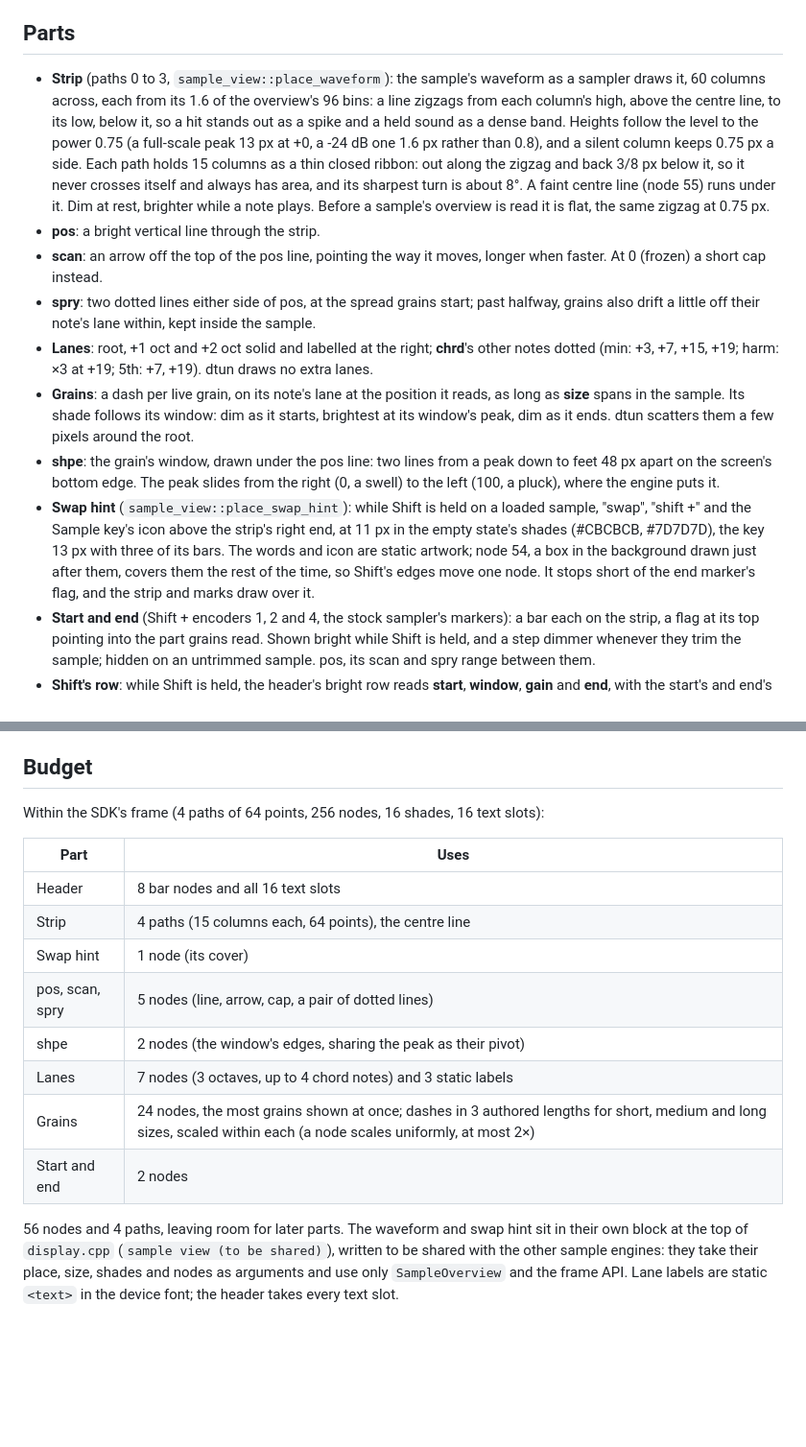
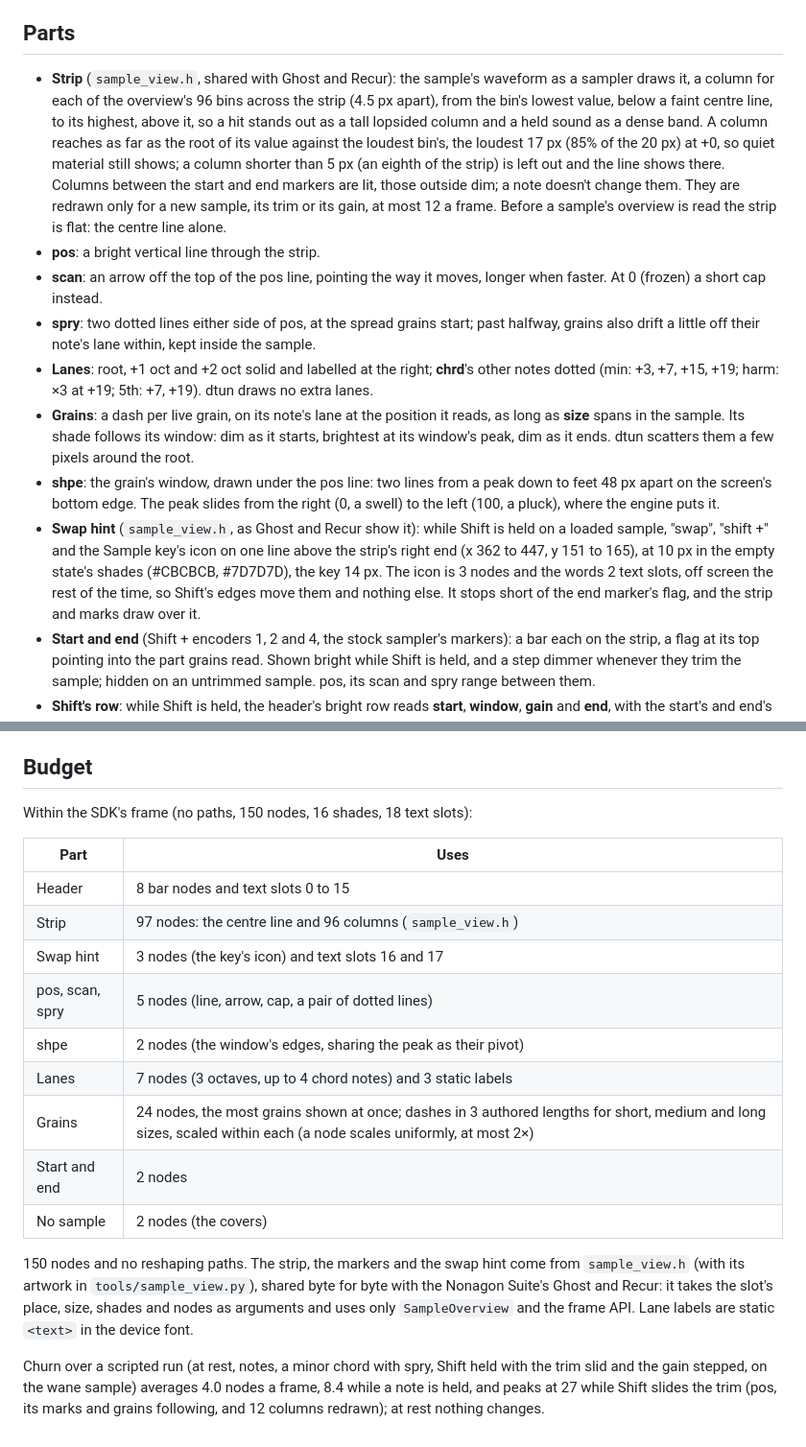
Before and after one commit to mmockett/OP-XY-Grains, a Markdown page: docs/SCREEN.md, 2 parts joined by grey strips. Shown at 96% size. Drawn GitHub-style; blank space fills up the shorter version.

```diff
--- a/docs/SCREEN.md
+++ b/docs/SCREEN.md
@@ -26,17 +26,18 @@ straight above the stretch of sample it reads.
 
 ## Parts
 
-- **Strip** (paths 0 to 3, `sample_view::place_waveform`): the sample's
-  waveform as a sampler draws it, 60 columns across, each from its 1.6 of the
-  overview's 96 bins: a line zigzags from each column's high, above the centre
-  line, to its low, below it, so a hit stands out as a spike and a held sound
-  as a dense band. Heights follow the level to the power 0.75 (a full-scale
-  peak 13 px at +0, a -24 dB one 1.6 px rather than 0.8), and a silent column
-  keeps 0.75 px a side. Each path holds 15 columns as a thin closed ribbon:
-  out along the zigzag and back 3/8 px below it, so it never crosses itself
-  and always has area, and its sharpest turn is about 8°. A faint centre line
-  (node 55) runs under it. Dim at rest, brighter while a note plays. Before a
-  sample's overview is read it is flat, the same zigzag at 0.75 px.
+- **Strip** (`sample_view.h`, shared with Ghost and Recur): the sample's
+  waveform as a sampler draws it, a column for each of the overview's 96
+  bins across the strip (4.5 px apart), from the bin's lowest value, below a
+  faint centre line, to its highest, above it, so a hit stands out as a tall
+  lopsided column and a held sound as a dense band. A column reaches as far
+  as the root of its value against the loudest bin's, the loudest 17 px (85%
+  of the 20 px) at +0, so quiet material still shows; a column shorter than
+  5 px (an eighth of the strip) is left out and the line shows there.
+  Columns between the start and end markers are lit, those outside dim; a
+  note doesn't change them. They are redrawn only for a new sample, its trim
+  or its gain, at most 12 a frame. Before a sample's overview is read the
+  strip is flat: the centre line alone.
 - **pos**: a bright vertical line through the strip.
 - **scan**: an arrow off the top of the pos line, pointing the way it moves,
   longer when faster. At 0 (frozen) a short cap instead.
@@ -54,13 +55,13 @@ straight above the stretch of sample it reads.
   peak down to feet 48 px apart on the screen's bottom edge. The peak slides
   from the right (0, a swell) to the left (100, a pluck), where the engine
   puts it.
-- **Swap hint** (`sample_view::place_swap_hint`): while Shift is held on a
-  loaded sample, "swap", "shift +" and the Sample key's icon above the
-  strip's right end, at 11 px in the empty state's shades (#CBCBCB, #7D7D7D),
-  the key 13 px with three of its bars. The words and icon are static
-  artwork; node 54, a box in the background drawn just after them, covers
-  them the rest of the time, so Shift's edges move one node. It stops short
-  of the end marker's flag, and the strip and marks draw over it.
+- **Swap hint** (`sample_view.h`, as Ghost and Recur show it): while Shift
+  is held on a loaded sample, "swap", "shift +" and the Sample key's icon on
+  one line above the strip's right end (x 362 to 447, y 151 to 165), at
+  10 px in the empty state's shades (#CBCBCB, #7D7D7D), the key 14 px. The
+  icon is 3 nodes and the words 2 text slots, off screen the rest of the
+  time, so Shift's edges move them and nothing else. It stops short of the
+  end marker's flag, and the strip and marks draw over it.
 - **Start and end** (Shift + encoders 1, 2 and 4, the stock sampler's
   markers): a bar each on the strip, a flag at its top pointing into the part
   grains read. Shown bright while Shift is held, and a step dimmer whenever
@@ -98,23 +99,29 @@ straight above the stretch of sample it reads.
 
 ## Budget
 
-Within the SDK's frame (4 paths of 64 points, 256 nodes, 16 shades, 16 text
-slots):
+Within the SDK's frame (no paths, 150 nodes, 16 shades, 18 text slots):
 
 | Part | Uses |
 | --- | --- |
-| Header | 8 bar nodes and all 16 text slots |
-| Strip | 4 paths (15 columns each, 64 points), the centre line |
-| Swap hint | 1 node (its cover) |
+| Header | 8 bar nodes and text slots 0 to 15 |
+| Strip | 97 nodes: the centre line and 96 columns (`sample_view.h`) |
+| Swap hint | 3 nodes (the key's icon) and text slots 16 and 17 |
 | pos, scan, spry | 5 nodes (line, arrow, cap, a pair of dotted lines) |
 | shpe | 2 nodes (the window's edges, sharing the peak as their pivot) |
 | Lanes | 7 nodes (3 octaves, up to 4 chord notes) and 3 static labels |
 | Grains | 24 nodes, the most grains shown at once; dashes in 3 authored lengths for short, medium and long sizes, scaled within each (a node scales uniformly, at most 2×) |
 | Start and end | 2 nodes |
+| No sample | 2 nodes (the covers) |
 
-56 nodes and 4 paths, leaving room for later parts. The waveform and swap
-hint sit in their own block at the top of `display.cpp` (`sample view (to be
-shared)`), written to be shared with the other sample engines: they take
-their place, size, shades and nodes as arguments and use only
-`SampleOverview` and the frame API. Lane labels are static
-`<text>` in the device font; the header takes every text slot.
+150 nodes and no reshaping paths. The strip, the markers and the swap hint
+come from `sample_view.h` (with its artwork in `tools/sample_view.py`),
+shared byte for byte with the Nonagon Suite's Ghost and Recur: it takes the
+slot's place, size, shades and nodes as arguments and uses only
+`SampleOverview` and the frame API. Lane labels are static `<text>` in the
+device font.
+
+Churn over a scripted run (at rest, notes, a minor chord with spry, Shift
+held with the trim slid and the gain stepped, on the wane sample) averages
+4.0 nodes a frame, 8.4 while a note is held, and peaks at 27 while Shift
+slides the trim (pos, its marks and grains following, and 12 columns
+redrawn); at rest nothing changes.
```
Also changed, not shown: README.md (+7 -2 lines), docs/screen/cloud.png, docs/screen/preview.png, 8 other files.
